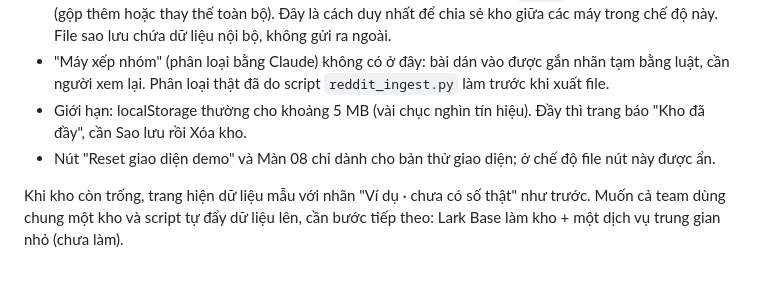
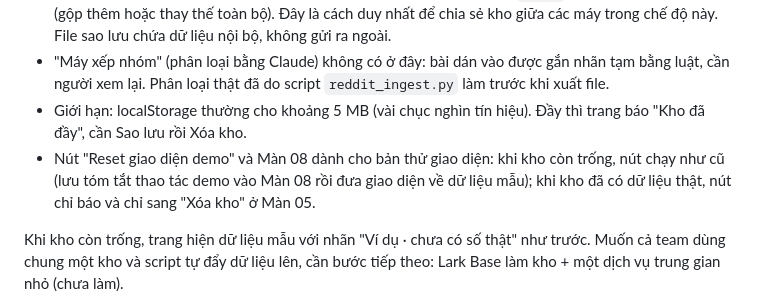
Before and after one commit to phuongtva-code/ihouzz-quet-khach-hang-han-quoc-singapore, a Markdown page: README.md, the part around the change. GitHub-like rendering; blank space fills up the shorter version.

Commit message:
README: mô tả nút Reset trong chế độ file (2/2)

```diff
--- a/README.md
+++ b/README.md
@@ -38,7 +38,7 @@ Bản V19 gốc chạy trên claude.ai và dùng ba khả năng của nền tả
 - **Sao lưu / Khôi phục** (Màn 05, ô "Kho dữ liệu cục bộ"): tải cả kho ra file `.json` và nạp lại ở máy khác (gộp thêm hoặc thay thế toàn bộ). Đây là cách duy nhất để chia sẻ kho giữa các máy trong chế độ này. File sao lưu chứa dữ liệu nội bộ, không gửi ra ngoài.
 - "Máy xếp nhóm" (phân loại bằng Claude) không có ở đây: bài dán vào được gắn nhãn tạm bằng luật, cần người xem lại. Phân loại thật đã do script `reddit_ingest.py` làm trước khi xuất file.
 - Giới hạn: localStorage thường cho khoảng 5 MB (vài chục nghìn tín hiệu). Đầy thì trang báo "Kho đã đầy", cần Sao lưu rồi Xóa kho.
-- Nút "Reset giao diện demo" và Màn 08 chỉ dành cho bản thử giao diện; ở chế độ file nút này được ẩn.
+- Nút "Reset giao diện demo" và Màn 08 dành cho bản thử giao diện: khi kho còn trống, nút chạy như cũ (lưu tóm tắt thao tác demo vào Màn 08 rồi đưa giao diện về dữ liệu mẫu); khi kho đã có dữ liệu thật, nút chỉ báo và chỉ sang "Xóa kho" ở Màn 05.
 
 Khi kho còn trống, trang hiện dữ liệu mẫu với nhãn "Ví dụ · chưa có số thật" như trước. Muốn cả team dùng chung một kho và script tự đẩy dữ liệu lên, cần bước tiếp theo: Lark Base làm kho + một dịch vụ trung gian nhỏ (chưa làm).
 
```
